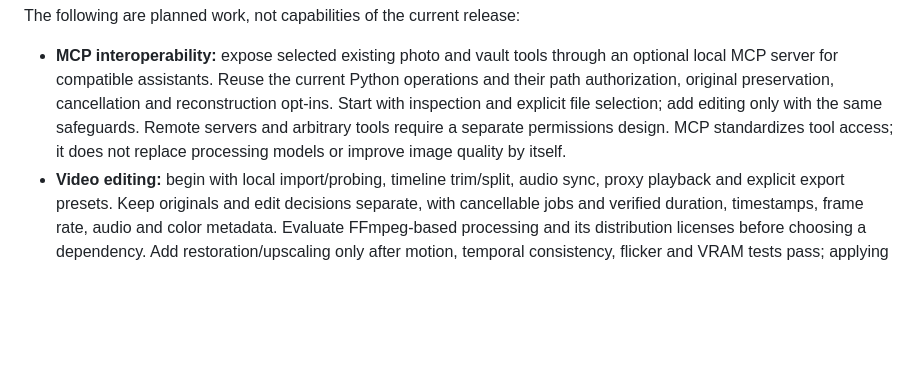
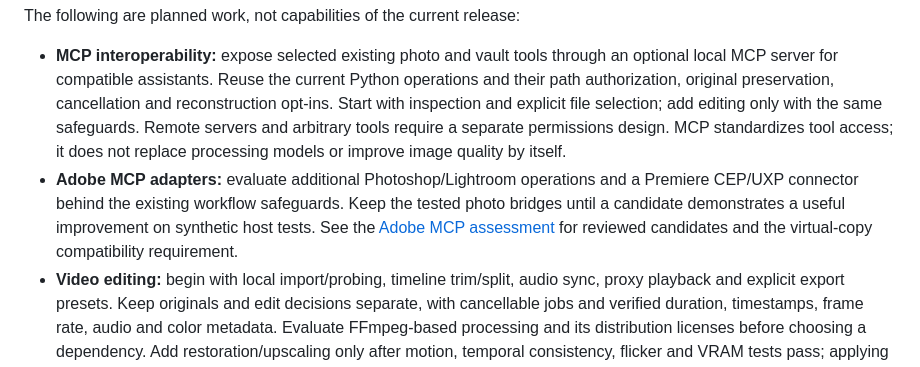
Before and after one commit to ezrasong/photoworkflow, a Markdown page: README.md, the part around the change. GitHub-like rendering; blank space fills up the shorter version.

Commit message:
Document Adobe MCP compatibility assessment [skip ci]

```diff
--- a/README.md
+++ b/README.md
@@ -104,6 +104,11 @@ The following are planned work, not capabilities of the current release:
   add editing only with the same safeguards. Remote servers and arbitrary tools
   require a separate permissions design. MCP standardizes tool access; it does
   not replace processing models or improve image quality by itself.
+- **Adobe MCP adapters:** evaluate additional Photoshop/Lightroom operations and
+  a Premiere CEP/UXP connector behind the existing workflow safeguards. Keep
+  the tested photo bridges until a candidate demonstrates a useful improvement
+  on synthetic host tests. See the [Adobe MCP assessment](docs/DESKTOP.md#adobe-mcp-assessment-september-28-2026)
+  for reviewed candidates and the virtual-copy compatibility requirement.
 - **Video editing:** begin with local import/probing, timeline trim/split, audio
   sync, proxy playback and explicit export presets. Keep originals and edit
   decisions separate, with cancellable jobs and verified duration, timestamps,
```
Also changed, not shown: docs/DESKTOP.md (+21 -0 lines).
